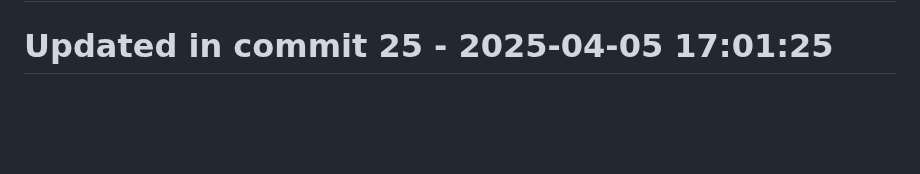
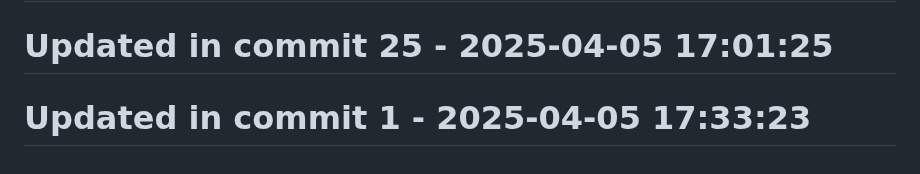
Before and after one commit to llamasearchai/llamaml, a Markdown page: README.md, the part around the change. Drawn GitHub-style; blank space fills up the shorter version.

Commit message:
test: Extend tests for README

```diff
--- a/README.md
+++ b/README.md
@@ -233,3 +233,5 @@ LlamaML is licensed under the MIT License - see the [LICENSE](LICENSE) file for
 # Updated in commit 17 - 2025-04-05 17:01:25
 
 # Updated in commit 25 - 2025-04-05 17:01:25
+
+# Updated in commit 1 - 2025-04-05 17:33:23
```
